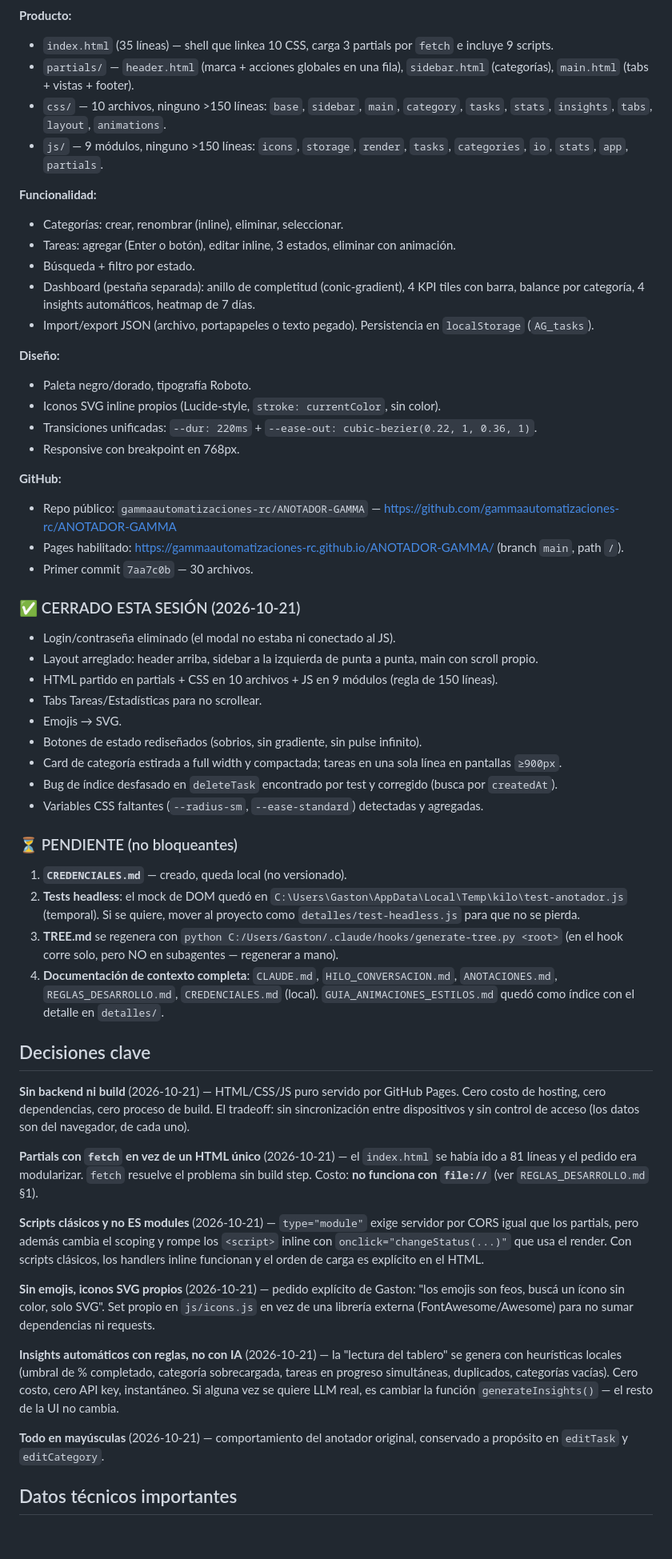
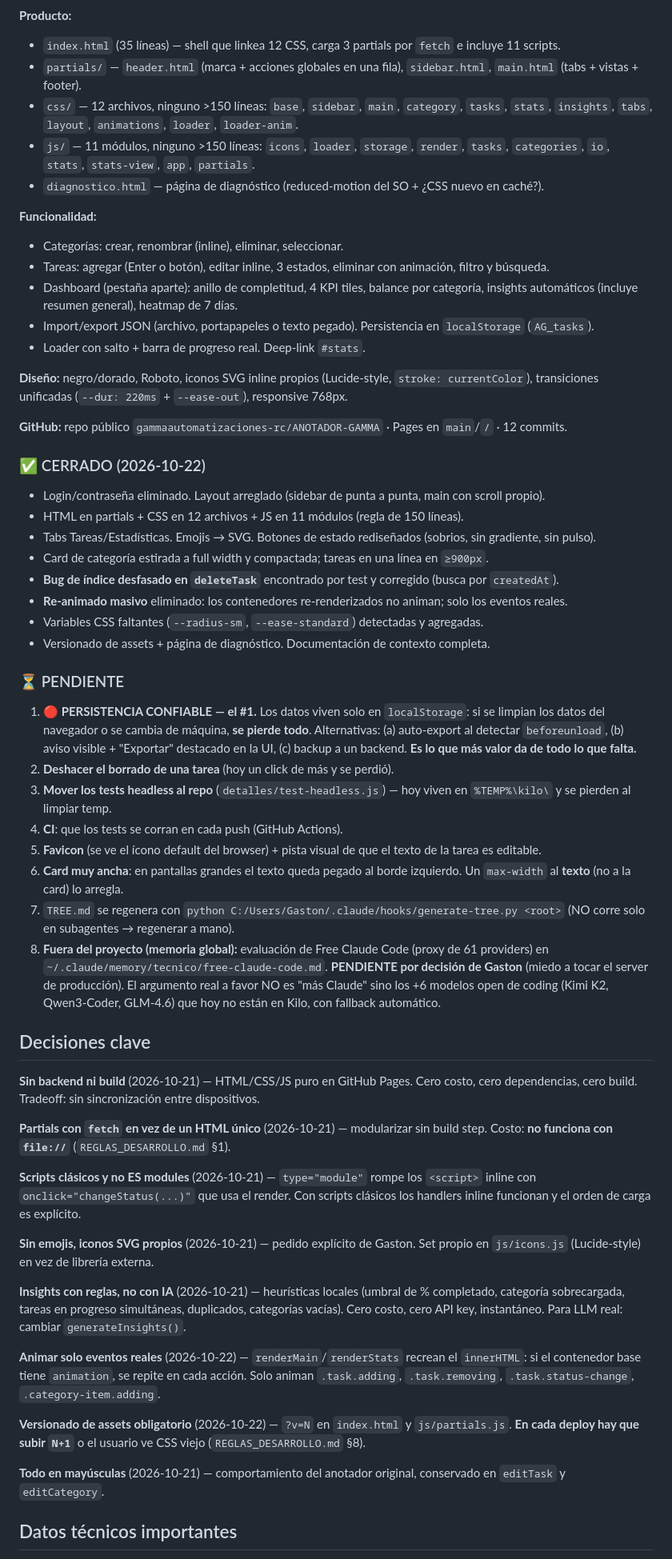
Before and after one commit to gammaautomatizaciones-rc/ANOTADOR-GAMMA, a Markdown page: HILO_CONVERSACION.md, the part around one of its changes. Shown at 80% size. GitHub-like rendering; blank space fills up the shorter version.

Commit message:
Cierre de sesion: actualizar contexto del proyecto
- HILO: diario 22/10, EN QUE QUEDAMOS al dia, decisiones clave
  (versionado de assets, animar solo eventos reales) y pendientes reales
- ANOTACIONES: persistencia confiable como #1, deshacer borrado, tests al
  repo, CI, favicon, pista de texto editable, ancho de card
- Bugs resueltos: CSS viejo servido por Pages, 404 de archivos con _

```diff
--- a/HILO_CONVERSACION.md
+++ b/HILO_CONVERSACION.md
@@ -13,58 +14,60 @@
 
 **Producto:**
-- `index.html` (35 líneas) — shell que linkea 10 CSS, carga 3 partials por `fetch` e incluye 9 scripts.
-- `partials/` — `header.html` (marca + acciones globales en una fila), `sidebar.html` (categorías), `main.html` (tabs + vistas + footer).
-- `css/` — 10 archivos, ninguno >150 líneas: `base`, `sidebar`, `main`, `category`, `tasks`, `stats`, `insights`, `tabs`, `layout`, `animations`.
-- `js/` — 9 módulos, ninguno >150 líneas: `icons`, `storage`, `render`, `tasks`, `categories`, `io`, `stats`, `app`, `partials`.
+- `index.html` (35 líneas) — shell que linkea 12 CSS, carga 3 partials por `fetch` e incluye 11 scripts.
+- `partials/` — `header.html` (marca + acciones globales en una fila), `sidebar.html`, `main.html` (tabs + vistas + footer).
+- `css/` — 12 archivos, ninguno >150 líneas: `base`, `sidebar`, `main`, `category`, `tasks`, `stats`, `insights`, `tabs`, `layout`, `animations`, `loader`, `loader-anim`.
+- `js/` — 11 módulos, ninguno >150 líneas: `icons`, `loader`, `storage`, `render`, `tasks`, `categories`, `io`, `stats`, `stats-view`, `app`, `partials`.
+- `diagnostico.html` — página de diagnóstico (reduced-motion del SO + ¿CSS nuevo en caché?).
 
 **Funcionalidad:**
 - Categorías: crear, renombrar (inline), eliminar, seleccionar.
-- Tareas: agregar (Enter o botón), editar inline, 3 estados, eliminar con animación.
-- Búsqueda + filtro por estado.
-- Dashboard (pestaña separada): anillo de completitud (conic-gradient), 4 KPI tiles con barra, balance por categoría, 4 insights automáticos, heatmap de 7 días.
+- Tareas: agregar (Enter o botón), editar inline, 3 estados, eliminar con animación, filtro y búsqueda.
+- Dashboard (pestaña aparte): anillo de completitud, 4 KPI tiles, balance por categoría, insights automáticos (incluye resumen general), heatmap de 7 días.
 - Import/export JSON (archivo, portapapeles o texto pegado). Persistencia en `localStorage` (`AG_tasks`).
+- Loader con salto + barra de progreso real. Deep-link `#stats`.
 
-**Diseño:**
-- Paleta negro/dorado, tipografía Roboto.
-- Iconos SVG inline propios (Lucide-style, `stroke: currentColor`, sin color).
-- Transiciones unificadas: `--dur: 220ms` + `--ease-out: cubic-bezier(0.22, 1, 0.36, 1)`.
-- Responsive con breakpoint en 768px.
+**Diseño:** negro/dorado, Roboto, iconos SVG inline propios (Lucide-style, `stroke: currentColor`), transiciones unificadas (`--dur: 220ms` + `--ease-out`), responsive 768px.
 
-**GitHub:**
-- Repo público: `gammaautomatizaciones-rc/ANOTADOR-GAMMA` — https://github.com/gammaautomatizaciones-rc/ANOTADOR-GAMMA
-- Pages habilitado: https://gammaautomatizaciones-rc.github.io/ANOTADOR-GAMMA/ (branch `main`, path `/`).
-- Primer commit `7aa7c0b` — 30 archivos.
+**GitHub:** repo público `gammaautomatizaciones-rc/ANOTADOR-GAMMA` · Pages en `main`/`/` · 12 commits.
 
-### ✅ CERRADO ESTA SESIÓN (2026-10-21)
-- Login/contraseña eliminado (el modal no estaba ni conectado al JS).
-- Layout arreglado: header arriba, sidebar a la izquierda de punta a punta, main con scroll propio.
-- HTML partido en partials + CSS en 10 archivos + JS en 9 módulos (regla de 150 líneas).
-- Tabs Tareas/Estadísticas para no scrollear.
-- Emojis → SVG.
-- Botones de estado rediseñados (sobrios, sin gradiente, sin pulse infinito).
-- Card de categoría estirada a full width y compactada; tareas en una sola línea en pantallas `≥900px`.
-- Bug de índice desfasado en `deleteTask` encontrado por test y corregido (busca por `createdAt`).
+### ✅ CERRADO (2026-10-22)
+- Login/contraseña eliminado. Layout arreglado (sidebar de punta a punta, main con scroll propio).
+- HTML en partials + CSS en 12 archivos + JS en 11 módulos (regla de 150 líneas).
+- Tabs Tareas/Estadísticas. Emojis → SVG. Botones de estado rediseñados (sobrios, sin gradiente, sin pulso).
+- Card de categoría estirada a full width y compactada; tareas en una línea en `≥900px`.
+- **Bug de índice desfasado en `deleteTask`** encontrado por test y corregido (busca por `createdAt`).
+- **Re-animado masivo** eliminado: los contenedores re-renderizados no animan; solo los eventos reales.
 - Variables CSS faltantes (`--radius-sm`, `--ease-standard`) detectadas y agregadas.
+- Versionado de assets + página de diagnóstico. Documentación de contexto completa.
 
-### ⏳ PENDIENTE (no bloqueantes)
-1. **`CREDENCIALES.md`** — creado, queda local (no versionado).
-2. **Tests headless**: el mock de DOM quedó en `C:\Users\Gaston\AppData\Local\Temp\kilo\test-anotador.js` (temporal). Si se quiere, mover al proyecto como `detalles/test-headless.js` para que no se pierda.
-3. **TREE.md** se regenera con `python C:/Users/Gaston/.claude/hooks/generate-tree.py <root>` (en el hook corre solo, pero NO en subagentes — regenerar a mano).
-4. **Documentación de contexto completa**: `CLAUDE.md`, `HILO_CONVERSACION.md`, `ANOTACIONES.md`, `REGLAS_DESARROLLO.md`, `CREDENCIALES.md` (local). `GUIA_ANIMACIONES_ESTILOS.md` quedó como índice con el detalle en `detalles/`.
+### ⏳ PENDIENTE
+
+1. **🔴 PERSISTENCIA CONFIABLE — el #1.** Los datos viven solo en `localStorage`: si se limpian los datos del navegador o se cambia de máquina, **se pierde todo**. Alternativas: (a) auto-export al detectar `beforeunload`, (b) aviso visible + "Exportar" destacado en la UI, (c) backup a un backend. **Es lo que más valor da de todo lo que falta.**
+2. **Deshacer el borrado de una tarea** (hoy un click de más y se perdió).
+3. **Mover los tests headless al repo** (`detalles/test-headless.js`) — hoy viven en `%TEMP%\kilo\` y se pierden al limpiar temp.
+4. **CI**: que los tests se corran en cada push (GitHub Actions).
+5. **Favicon** (se ve el ícono default del browser) + pista visual de que el texto de la tarea es editable.
+6. **Card muy ancha**: en pantallas grandes el texto queda pegado al borde izquierdo. Un `max-width` al **texto** (no a la card) lo arregla.
+7. `TREE.md` se regenera con `python C:/Users/Gaston/.claude/hooks/generate-tree.py <root>` (NO corre solo en subagentes → regenerar a mano).
+8. **Fuera del proyecto (memoria global):** evaluación de Free Claude Code (proxy de 61 providers) en `~/.claude/memory/tecnico/free-claude-code.md`. **PENDIENTE por decisión de Gaston** (miedo a tocar el server de producción). El argumento real a favor NO es "más Claude" sino los +6 modelos open de coding (Kimi K2, Qwen3-Coder, GLM-4.6) que hoy no están en Kilo, con fallback automático.
 
 ## Decisiones clave
 
-**Sin backend ni build** (2026-10-21) — HTML/CSS/JS puro servido por GitHub Pages. Cero costo de hosting, cero dependencias, cero proceso de build. El tradeoff: sin sincronización entre dispositivos y sin control de acceso (los datos son del navegador, de cada uno).
+**Sin backend ni build** (2026-10-21) — HTML/CSS/JS puro en GitHub Pages. Cero costo, cero dependencias, cero build. Tradeoff: sin sincronización entre dispositivos.
 
-**Partials con `fetch` en vez de un HTML único** (2026-10-21) — el `index.html` se había ido a 81 líneas y el pedido era modularizar. `fetch` resuelve el problema sin build step. Costo: **no funciona con `file://`** (ver `REGLAS_DESARROLLO.md` §1).
+**Partials con `fetch` en vez de un HTML único** (2026-10-21) — modularizar sin build step. Costo: **no funciona con `file://`** (`REGLAS_DESARROLLO.md` §1).
 
-**Scripts clásicos y no ES modules** (2026-10-21) — `type="module"` exige servidor por CORS igual que los partials, pero además cambia el scoping y rompe los `<script>` inline con `onclick="changeStatus(...)"` que usa el render. Con scripts clásicos, los handlers inline funcionan y el orden de carga es explícito en el HTML.
+**Scripts clásicos y no ES modules** (2026-10-21) — `type="module"` rompe los `<script>` inline con `onclick="changeStatus(...)"` que usa el render. Con scripts clásicos los handlers inline funcionan y el orden de carga es explícito.
 
-**Sin emojis, iconos SVG propios** (2026-10-21) — pedido explícito de Gaston: "los emojis son feos, buscá un ícono sin color, solo SVG". Set propio en `js/icons.js` en vez de una librería externa (FontAwesome/Awesome) para no sumar dependencias ni requests.
+**Sin emojis, iconos SVG propios** (2026-10-21) — pedido explícito de Gaston. Set propio en `js/icons.js` (Lucide-style) en vez de librería externa.
 
-**Insights automáticos con reglas, no con IA** (2026-10-21) — la "lectura del tablero" se genera con heurísticas locales (umbral de % completado, categoría sobrecargada, tareas en progreso simultáneas, duplicados, categorías vacías). Cero costo, cero API key, instantáneo. Si alguna vez se quiere LLM real, es cambiar la función `generateInsights()` — el resto de la UI no cambia.
+**Insights con reglas, no con IA** (2026-10-21) — heurísticas locales (umbral de % completado, categoría sobrecargada, tareas en progreso simultáneas, duplicados, categorías vacías). Cero costo, cero API key, instantáneo. Para LLM real: cambiar `generateInsights()`.
 
-**Todo en mayúsculas** (2026-10-21) — comportamiento del anotador original, conservado a propósito en `editTask` y `editCategory`.
+**Animar solo eventos reales** (2026-10-22) — `renderMain`/`renderStats` recrean el `innerHTML`: si el contenedor base tiene `animation`, se repite en cada acción. Solo animan `.task.adding`, `.task.removing`, `.task.status-change`, `.category-item.adding`.
+
+**Versionado de assets obligatorio** (2026-10-22) — `?v=N` en `index.html` y `js/partials.js`. **En cada deploy hay que subir `N+1`** o el usuario ve CSS viejo (`REGLAS_DESARROLLO.md` §8).
+
+**Todo en mayúsculas** (2026-10-21) — comportamiento del anotador original, conservado en `editTask` y `editCategory`.
 
 ## Datos técnicos importantes
 
```
Also changed, not shown: other parts of HILO_CONVERSACION.md (+7 -5 lines), ANOTACIONES.md (+20 -15 lines).
